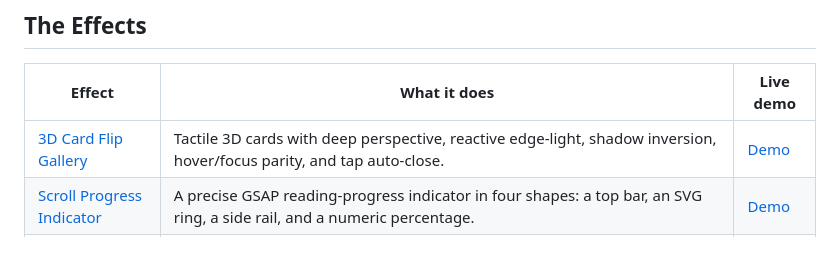
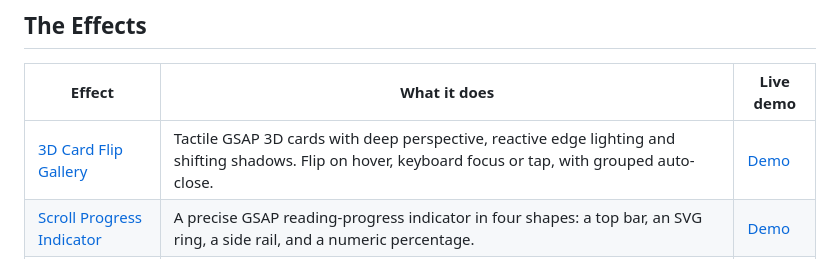
Before and after one commit to jaydickinson/free-gsap-effects, a Markdown page: README.md, the part around the change. GitHub-like rendering.

```diff
--- a/README.md
+++ b/README.md
@@ -10,7 +10,7 @@ From [GSAP Vault](https://gsapvault.com), a library of 75 copy-paste GSAP animat
 
 | Effect | What it does | Live demo |
 |--------|--------------|-----------|
-| [3D Card Flip Gallery](./3d-card-flip) | Tactile 3D cards with deep perspective, reactive edge-light, shadow inversion, hover/focus parity, and tap auto-close. | [Demo](https://gsapvault.com/effects/3d-card-flip) |
+| [3D Card Flip Gallery](./3d-card-flip) | Tactile GSAP 3D cards with deep perspective, reactive edge lighting and shifting shadows. Flip on hover, keyboard focus or tap, with grouped auto-close. | [Demo](https://gsapvault.com/effects/3d-card-flip) |
 | [Scroll Progress Indicator](./scroll-progress) | A precise GSAP reading-progress indicator in four shapes: a top bar, an SVG ring, a side rail, and a numeric percentage. | [Demo](https://gsapvault.com/effects/scroll-progress) |
 | [Typewriter Text](./typewriter-text) | A typewriter that types a line character by character, holds it, accelerates through deletion, and cycles to the next phrase, with optional cursor, status and progress hooks. | [Demo](https://gsapvault.com/effects/typewriter-text) |
 | [Parallax Hero](./parallax-hero) | A pinned hero that pulls its layers into depth from one scrubbed ScrollTrigger: a headline sandwiched inside the stack, ridges or photographs climbing over it, and a sun that sets behind the far layer. | [Demo](https://gsapvault.com/effects/parallax-hero) |
```
Also changed, not shown: 3d-card-flip/START-HERE-AI.md (+1 -1 lines), skills/gsap-vault/catalog.md (+4 -4 lines).
